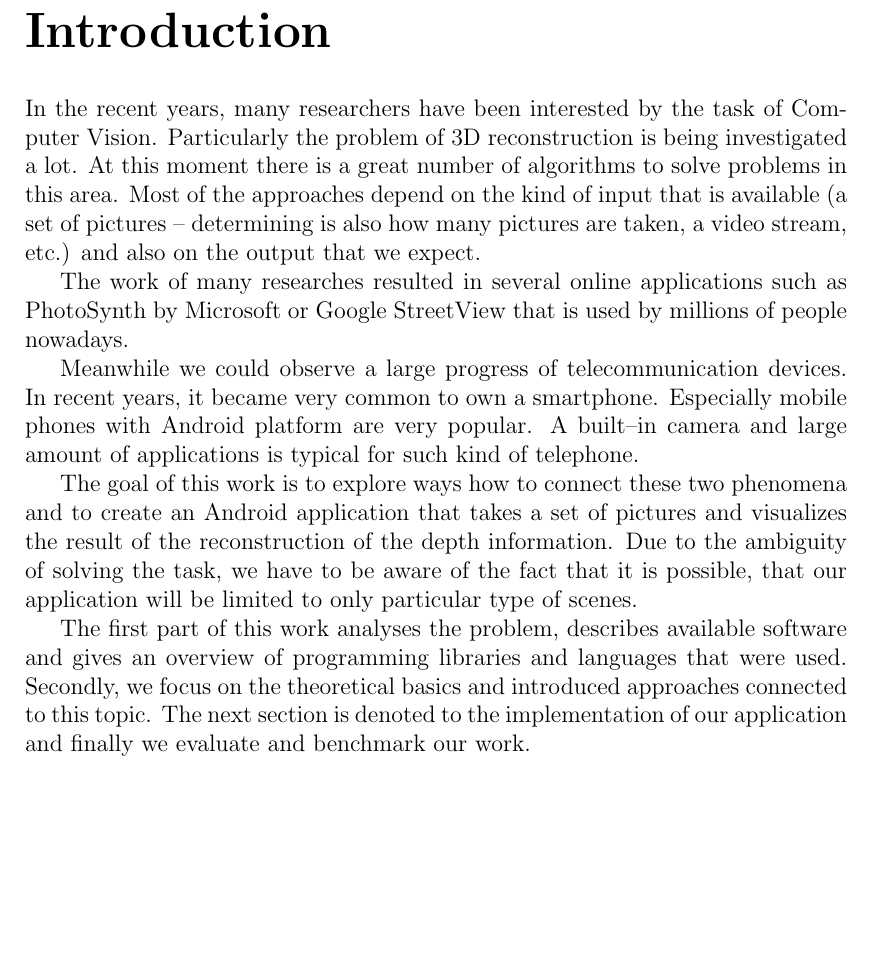
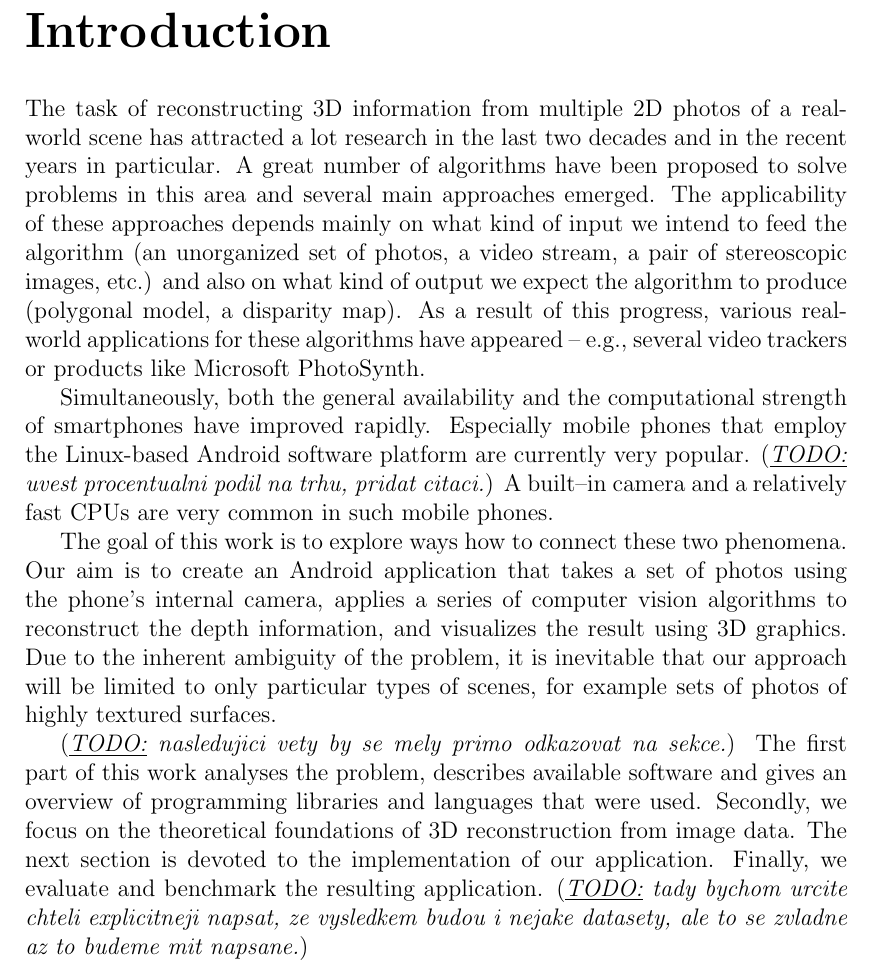
Before and after one commit to viktorievasova/thesis, a LaTeX thesis (thesis.tex, which reads preface.tex): part of page 6 of 28 before the commit and part of page 6 of 27 after it, cut so that both start at the same text, the shorter picture padded with empty space. Compiled offline with pdfLaTeX.

Commit message:
Introduction

```diff
--- a/preface.tex
+++ b/preface.tex
@@ -1,21 +1,38 @@
 \chapter*{Introduction}
-In the recent years, many researchers have been interested by the task of Computer Vision.
-Particularly the problem of 3D reconstruction is being investigated a lot.
-At this moment there is a great number of algorithms to solve problems in this area.
-Most of the approaches depend on the kind of input that is available (a set of pictures – determining is also how many pictures are taken, a video stream, etc.) and also on the output that we expect.
+\addcontentsline{toc}{chapter}{Introduction}
 
-The work of many researches resulted in several online applications such as PhotoSynth by Microsoft or
-Google StreetView that is used by millions of people nowadays.
 
-Meanwhile we could observe a large progress of telecommunication devices.
-In recent years, it became very common to own a smartphone.
-Especially mobile phones with Android platform are very popular.
-A built–in camera and large amount of applications is typical for such kind of telephone.
+% In the recent years, many researchers have been interested by the task of Computer Vision.
+% 	"task of computer vision" mi pripada zvlastni; task je jeden konkretni ukol, Computer Vision je cely velky obor, coz moc nejde dohromady; navic asi precijen zacneme trochu konkretneji
+The task of reconstructing 3D information from multiple 2D photos of a real-world scene has attracted a lot research in the last two decades and in the recent years in particular.
+% 	tim padem muzeme tohle vyskrtnout
+% Particularly the problem of 3D reconstruction is being investigated a lot.
+% 	Kazdopadne pokracujme...
+% At this moment there is a great number of algorithms to solve problems in this area.
+A great number of algorithms have been proposed to solve problems in this area and several main approaches emerged.
+% Most of these approaches depend on the kind of input that is available
+% (a set of pictures -- determining is also how many pictures are taken, a video stream, etc.)
+% and also on the output that we expect.
+The applicability of these approaches depends mainly on what kind of input we intend to feed the algorithm
+(an unorganized set of photos, a video stream, a pair of stereoscopic images, etc.)
+and also on what kind of output we expect the algorithm to produce (polygonal model, a disparity map).
+As a result of this progress, various real-world applications for these algorithms have appeared --
+e.g., several video trackers or products like Microsoft PhotoSynth.
 
-The goal of this work is to explore ways how to connect these two phenomena and to create an Android application that takes a set of pictures and visualizes the result of the reconstruction of the depth information.
-Due to the ambiguity of solving the task, we have to be aware of the fact that it is possible, that our application will be limited to only particular type of scenes.
+Simultaneously, both the general availability and the computational strength of smartphones have improved rapidly.
+Especially mobile phones that employ the Linux-based Android software platform are currently very popular. \todo{uvest procentualni podil na trhu, pridat citaci}
+A built–in camera and a relatively fast CPUs are very common in such mobile phones.
+% tahle veta by mohla jeste pokracovat ..., making it possible to...
 
+The goal of this work is to explore ways how to connect these two phenomena.
+Our aim is to create an Android application that takes a set of photos using the phone's internal camera, applies a series of computer vision algorithms to reconstruct the depth information, and visualizes the result using 3D graphics.
+Due to the inherent ambiguity of the problem, it is inevitable that our approach will be limited to only particular types of scenes, for example sets of photos of highly textured surfaces.
+% TODO Tuhle vetu zatim vynechavam, protoze je moc odvazna...
+% One of our main goals is to investigate how well the solving of such a computation-intesive problem can be done within the limits of a Java-based environment running on a mobile phone or a tablet computer.
+
+\todo{nasledujici vety by se mely primo odkazovat na sekce}
 The first part of this work analyses the problem, describes available software and gives an overview of programming libraries and languages that were used.
-Secondly, we focus on the theoretical basics and introduced approaches connected to this topic.
-The next section is denoted to the implementation of our application and finally we evaluate and benchmark our work.
-\addcontentsline{toc}{chapter}{Introduction}
+Secondly, we focus on the theoretical foundations of 3D reconstruction from image data. % and techniques connected to this topic.
+The next section is devoted to the implementation of our application.
+Finally, we evaluate and benchmark the resulting application.
+\todo{tady bychom urcite chteli explicitneji napsat, ze vysledkem budou i nejake datasety, ale to se zvladne az to budeme mit napsane}
```
Also changed, not shown: chap3.tex (+0 -1 lines), chap4.tex (+1 -2 lines), common.tex (added, +2 -0 lines), macros.tex (added, +3 -0 lines), thesis.tex (+12 -4 lines).
